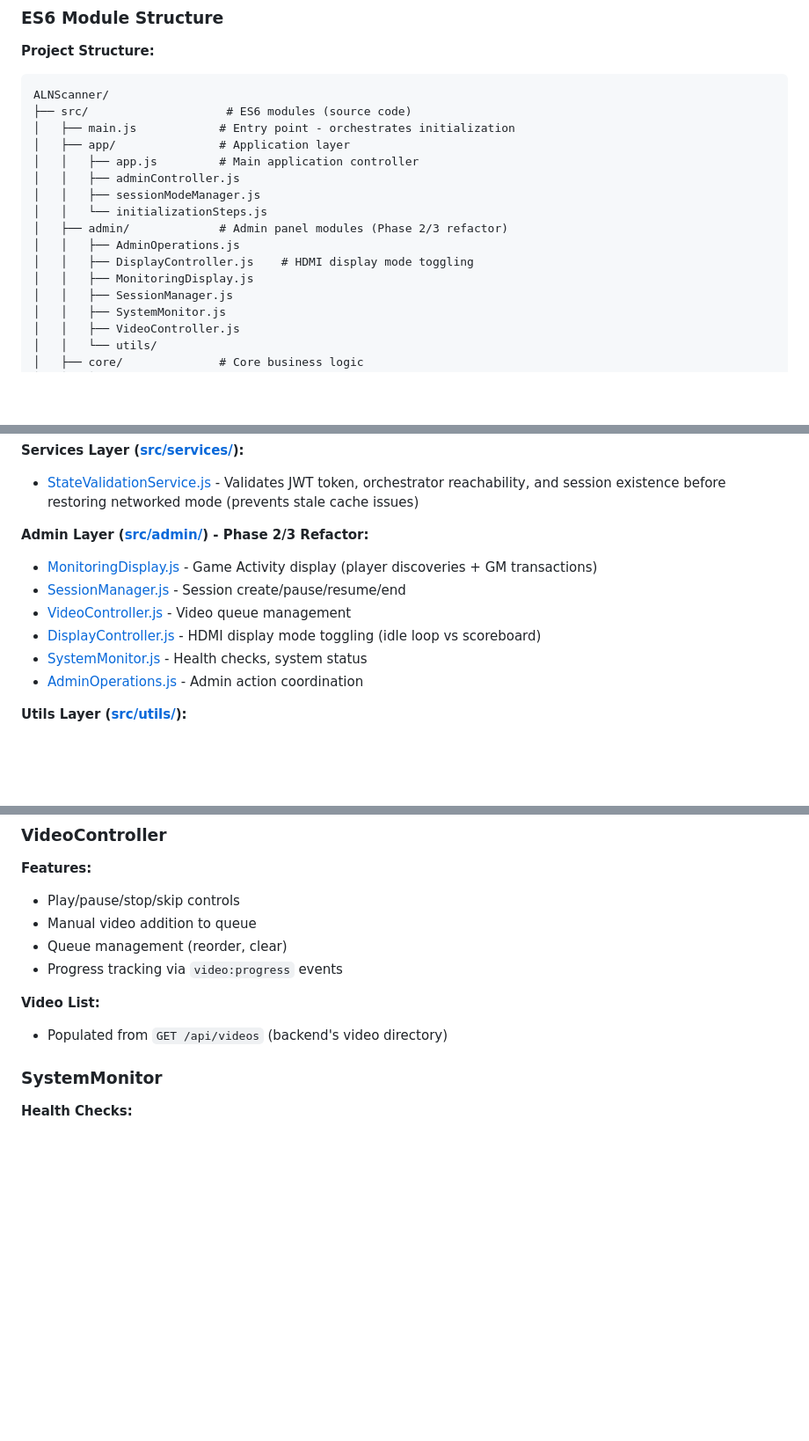
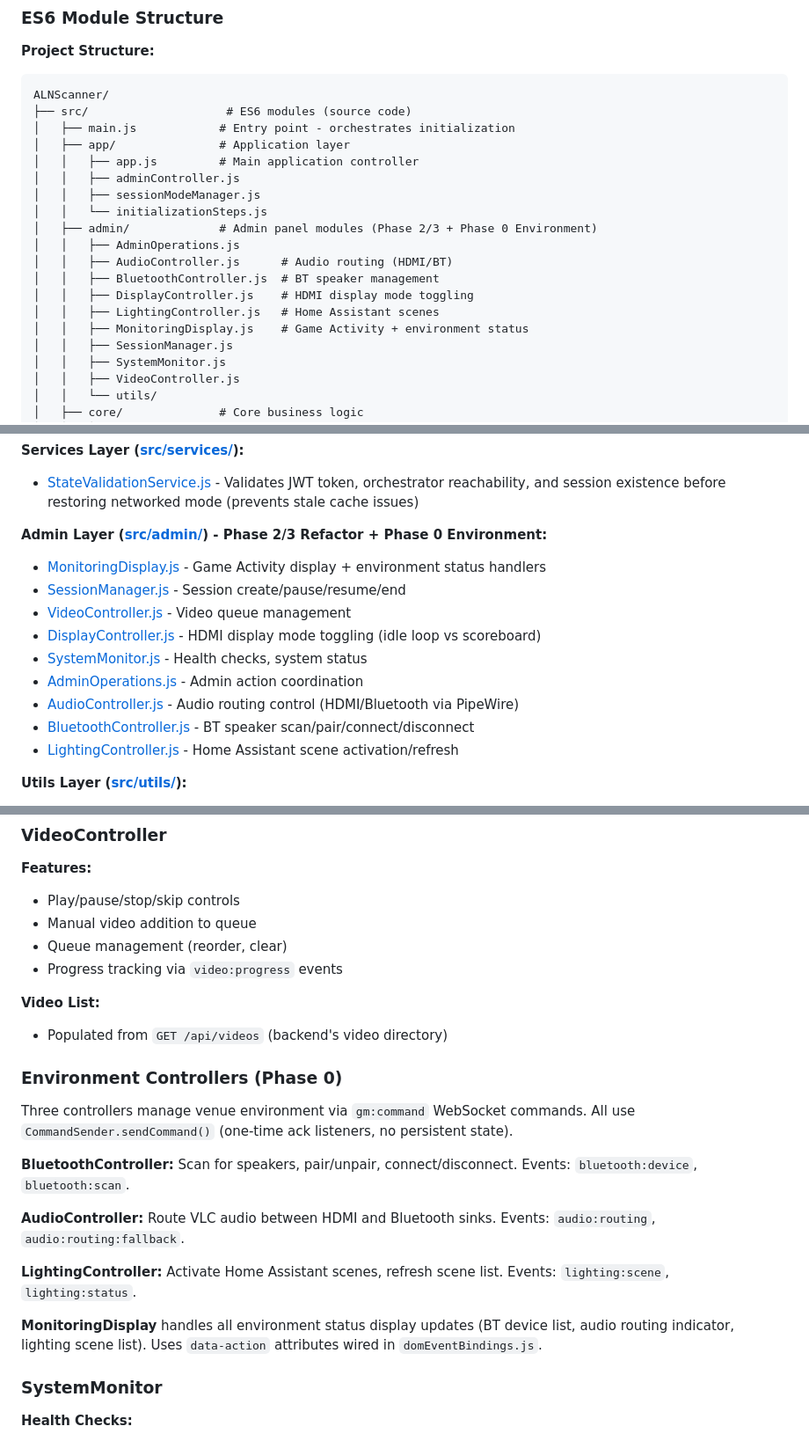
Before and after one commit to maxepunk/ALNScanner, a Markdown page: CLAUDE.md, 3 parts joined by grey strips. Shown at 88% size. Rendered like a GitHub page; blank space fills up the shorter version.

Commit message:
docs: update CLAUDE.md for environment control phase 0 + sync token data
Add AudioController, BluetoothController, LightingController to admin
layer docs. Update orchestratorClient messageTypes GOTCHA with 6 new
environment events. Fix stale line number refs (use function names).
Advance data/ submodule to pick up scoring-config.json docs.

Co-Authored-By: Claude Opus 4.6 <noreply@anthropic.com>

```diff
--- a/CLAUDE.md
+++ b/CLAUDE.md
@@ -328,10 +328,13 @@ ALNScanner/
 │   │   ├── adminController.js
 │   │   ├── sessionModeManager.js
 │   │   └── initializationSteps.js
-│   ├── admin/             # Admin panel modules (Phase 2/3 refactor)
+│   ├── admin/             # Admin panel modules (Phase 2/3 + Phase 0 Environment)
 │   │   ├── AdminOperations.js
+│   │   ├── AudioController.js      # Audio routing (HDMI/BT)
+│   │   ├── BluetoothController.js  # BT speaker management
 │   │   ├── DisplayController.js    # HDMI display mode toggling
-│   │   ├── MonitoringDisplay.js
+│   │   ├── LightingController.js   # Home Assistant scenes
+│   │   ├── MonitoringDisplay.js    # Game Activity + environment status
 │   │   ├── SessionManager.js
 │   │   ├── SystemMonitor.js
 │   │   ├── VideoController.js
@@ -445,13 +448,16 @@ ALNScanner/
 **Services Layer ([src/services/](src/services/)):**
 - [StateValidationService.js](src/services/StateValidationService.js) - Validates JWT token, orchestrator reachability, and session existence before restoring networked mode (prevents stale cache issues)
 
-**Admin Layer ([src/admin/](src/admin/)) - Phase 2/3 Refactor:**
-- [MonitoringDisplay.js](src/admin/MonitoringDisplay.js) - Game Activity display (player discoveries + GM transactions)
+**Admin Layer ([src/admin/](src/admin/)) - Phase 2/3 Refactor + Phase 0 Environment:**
+- [MonitoringDisplay.js](src/admin/MonitoringDisplay.js) - Game Activity display + environment status handlers
 - [SessionManager.js](src/admin/SessionManager.js) - Session create/pause/resume/end
 - [VideoController.js](src/admin/VideoController.js) - Video queue management
 - [DisplayController.js](src/admin/DisplayController.js) - HDMI display mode toggling (idle loop vs scoreboard)
 - [SystemMonitor.js](src/admin/SystemMonitor.js) - Health checks, system status
 - [AdminOperations.js](src/admin/AdminOperations.js) - Admin action coordination
+- [AudioController.js](src/admin/AudioController.js) - Audio routing control (HDMI/Bluetooth via PipeWire)
+- [BluetoothController.js](src/admin/BluetoothController.js) - BT speaker scan/pair/connect/disconnect
+- [LightingController.js](src/admin/LightingController.js) - Home Assistant scene activation/refresh
 
 **Utils Layer ([src/utils/](src/utils/)):**
 - [jwtUtils.js](src/utils/jwtUtils.js) - Shared JWT token validation (expiry check with 60s buffer)
@@ -730,6 +739,18 @@ socket.emit('gm:command', {
 
 **Video List:**
 - Populated from `GET /api/videos` (backend's video directory)
+
+### Environment Controllers (Phase 0)
+
+Three controllers manage venue environment via `gm:command` WebSocket commands. All use `CommandSender.sendCommand()` (one-time ack listeners, no persistent state).
+
+**BluetoothController:** Scan for speakers, pair/unpair, connect/disconnect. Events: `bluetooth:device`, `bluetooth:scan`.
+
+**AudioController:** Route VLC audio between HDMI and Bluetooth sinks. Events: `audio:routing`, `audio:routing:fallback`.
+
+**LightingController:** Activate Home Assistant scenes, refresh scene list. Events: `lighting:scene`, `lighting:status`.
+
+**MonitoringDisplay** handles all environment status display updates (BT device list, audio routing indicator, lighting scene list). Uses `data-action` attributes wired in `domEventBindings.js`.
 
 ### SystemMonitor
 
```
Also changed, not shown: other parts of CLAUDE.md (+7 -4 lines).
